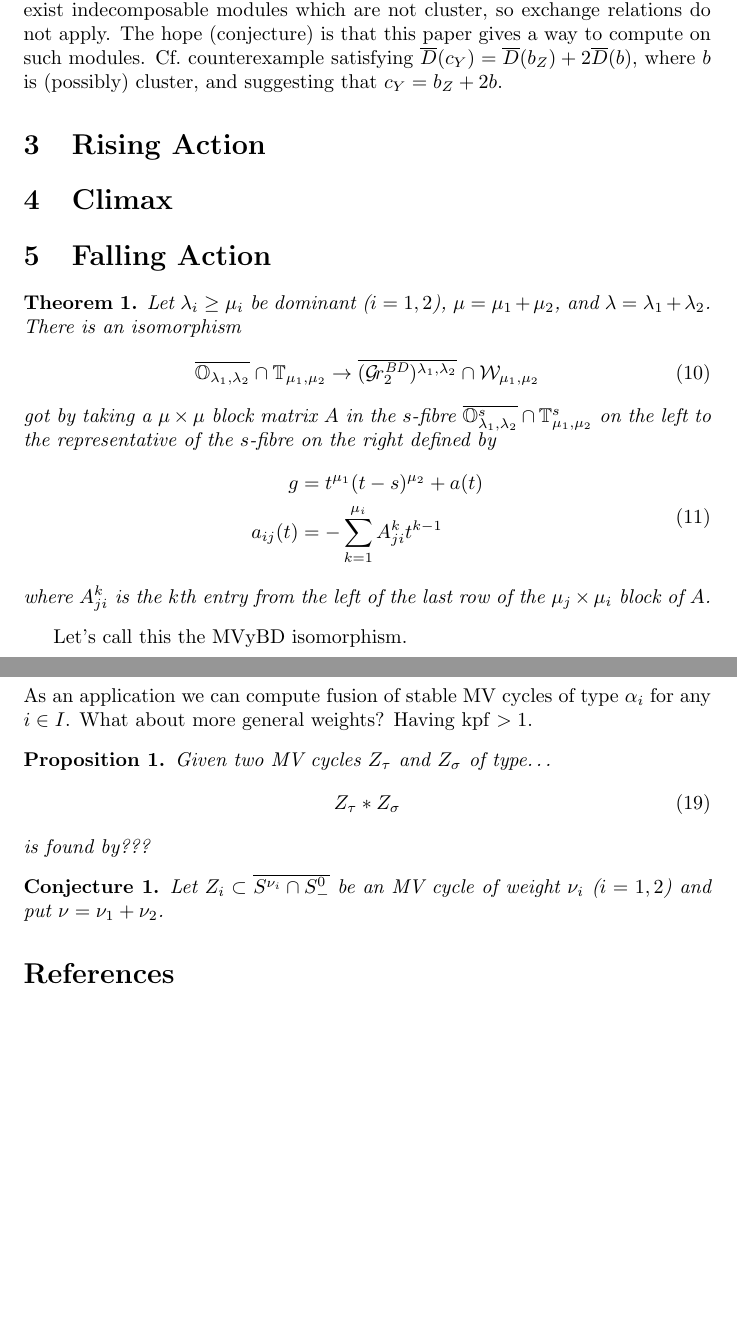
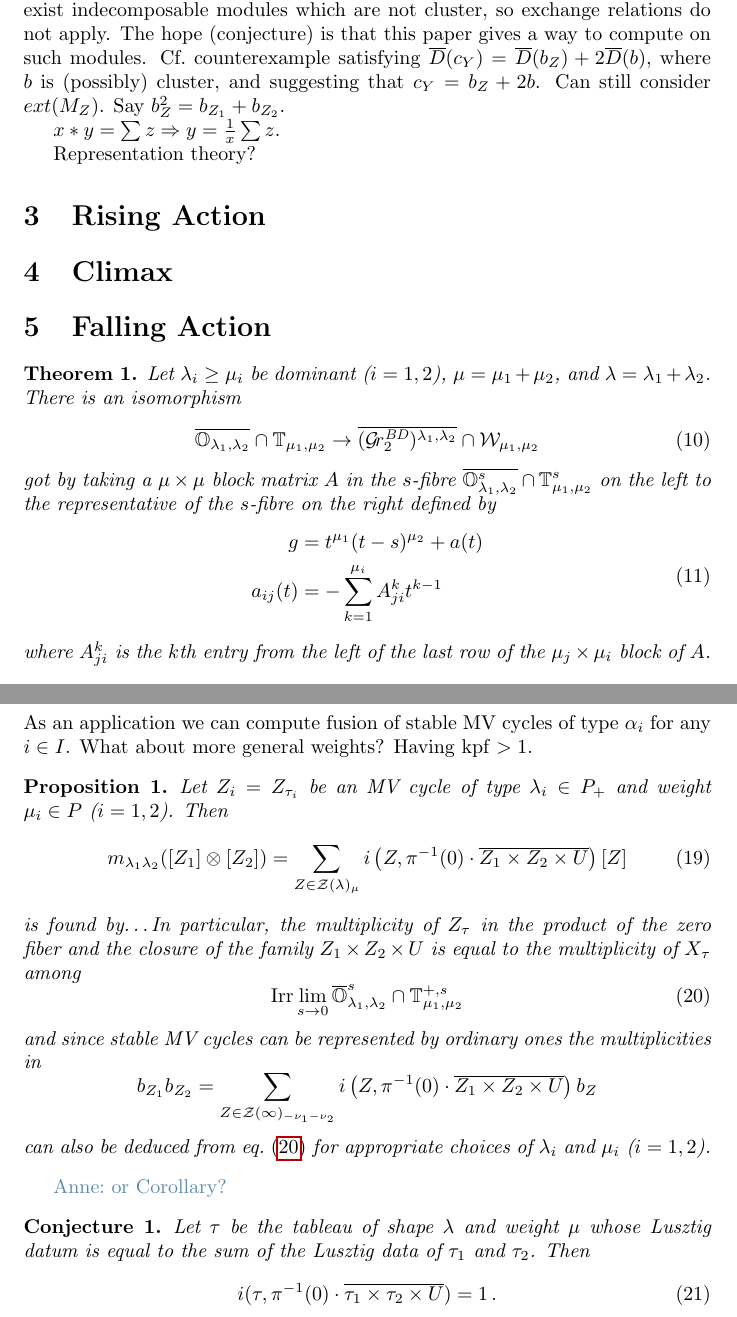
Before and after one commit to annedranowski/mvybd, a LaTeX document (draft.tex): two parts of pages 3 and 6 of 6 before the commit and two parts of pages 3 and 6 of 7 after it, joined at a grey line, cut so that both start at the same text, the shorter picture padded with empty space. Compiled offline with pdfLaTeX.

Commit message:
added to denouement

```diff
--- a/draft.tex
+++ b/draft.tex
@@ -129,7 +129,11 @@ Computing fusion still hard but at least boiled down to linear algebra. Cf.\ fus
 However, we make crucial use of an idea of Drinfeld, going back to around 1990. He discovered an elegant way of obtaining the commutativity constraint by interpreting the convolution product of sheaves as a ``fusion'' product.
 \end{quotation}
 
-Exchange relations only work on cluster modules where one is a mutation of the other (i.e.\ those corresponding to cluster monomials which are related by mutation). Of course this gives me everything. Up to $A_4$ as in type $A_5$ there exist indecomposable modules which are not cluster, so exchange relations do not apply. The hope (conjecture) is that this paper gives a way to compute on such modules. Cf.\ counterexample satisfying $\barD(c_Y) = \barD(b_Z) + 2\barD(b)$, where $b$ is (possibly) cluster, and suggesting that $c_Y = b_Z + 2b$.
+Exchange relations only work on cluster modules where one is a mutation of the other (i.e.\ those corresponding to cluster monomials which are related by mutation). Of course this gives me everything. Up to $A_4$ as in type $A_5$ there exist indecomposable modules which are not cluster, so exchange relations do not apply. The hope (conjecture) is that this paper gives a way to compute on such modules. Cf.\ counterexample satisfying $\barD(c_Y) = \barD(b_Z) + 2\barD(b)$, where $b$ is (possibly) cluster, and suggesting that $c_Y = b_Z + 2b$. Can still consider $ext(M_Z)$. Say $b_Z^2 = b_{Z_1} + b_{Z_2}$.
+
+$x*y=\sum z\Rightarrow y = \frac 1 x \sum z$.
+
+Representation theory?
 
 \section{Rising Action} % Problem
 
@@ -284,15 +288,41 @@
 As an application we can compute fusion of stable MV cycles of type $\alpha_i$ for any $i \in I$. What about more general weights? Having $\kpf > 1$.
 
 \begin{proposition}
-    Given two MV cycles $Z_\tau$ and $Z_\sigma$ of type\dots
+    % Given two MV cycles $Z_\tau$ and $Z_\sigma$ of type\dots
+    Let $Z_{i} = Z_{\tau_i}$  be an MV cycle of type $\lambda_i\in P_+$ and weight $\mu_i\in P$ ($i = 1,2$). Then
     \begin{equation}
-        Z_\tau\ast Z_\sigma
+        % Z_\tau\ast Z_\sigma
+        m_{\lambda_1\lambda_2} ([Z_1]\otimes[Z_2]) = \sum_{Z\in\cZ(\lambda)_\mu} i\left(
+            Z,\pi^{-1}(0)\cdot\overline{Z_1\times Z_2\times U}
+        \right) [Z]
     \end{equation}
-    is found by???
+    is found by\dots
+    In particular, the multiplicity of $Z_\tau$ in the product of the zero fiber
+    % (divisor class)
+    and the
+    % (Zariski)
+    closure of the family $Z_1 \times Z_2 \times U$ is equal to the multiplicity of $X_\tau$ among
+    \begin{equation}\label{eq:tabmult}
+        \irr \lim_{s\to 0} \overline\OO^s_{\lambda_1,\lambda_2} \cap \TT_{\mu_1,\mu_2}^{+,s}
+    \end{equation}
+    and since stable MV cycles can be represented by ordinary ones the multiplicities in
+    $$
+    b_{Z_1}b_{Z_2} = \sum_{Z\in\cZ(\infty)_{-\nu_1 - \nu_2}} i \left(
+        Z, \pi^{-1}(0) \cdot \overline{Z_1 \times Z_2 \times U}
+    \right) b_Z
+    $$
+    can also be deduced from \cref{eq:tabmult} for appropriate choices of $\lambda_i$ and $\mu_i$ ($i = 1,2$).
 \end{proposition}
+\acom{or Corollary?}
 
 \begin{conjecture}
-    Let $Z_i \subset \overline{S^{\nu_i}\cap S^0_-}$ be an MV cycle of weight $\nu_i$ ($i = 1,2$) and put $\nu = \nu_1 + \nu_2$.
+    % Let $Z_i \subset \overline{S^{\nu_i}\cap S^0_-}$ be an MV cycle of weight $\nu_i$ ($i = 1,2$) and put $\nu = \nu_1 + \nu_2$.
+    Let $\tau$ be the tableau of shape $\lambda$ and weight $\mu$ whose Lusztig datum is equal to the sum of the Lusztig data of $\tau_1$ and $\tau_2$.
+    % Then $i(\tau, \pi^{-1}(0) \cdot \overline{\tau_1 \times \tau_2 \times U})$ is equal to 1.
+    Then
+    \begin{equation}
+        i(\tau, \pi^{-1}(0) \cdot \overline{\tau_1 \times \tau_2 \times U}) = 1 \,.
+    \end{equation}
 \end{conjecture}
 
 \bibliographystyle{alpha}
```
Also changed, not shown: draft.tex (2 more changed lines).
